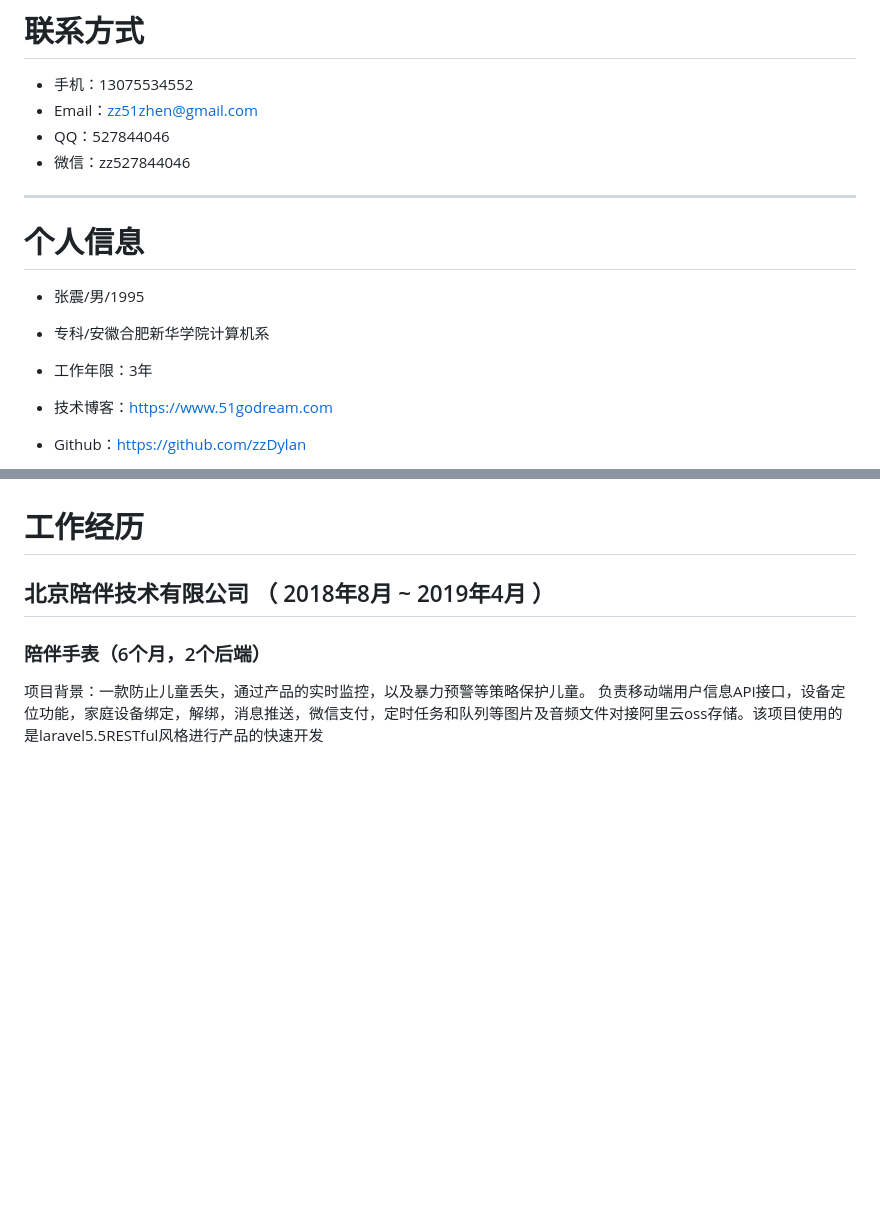
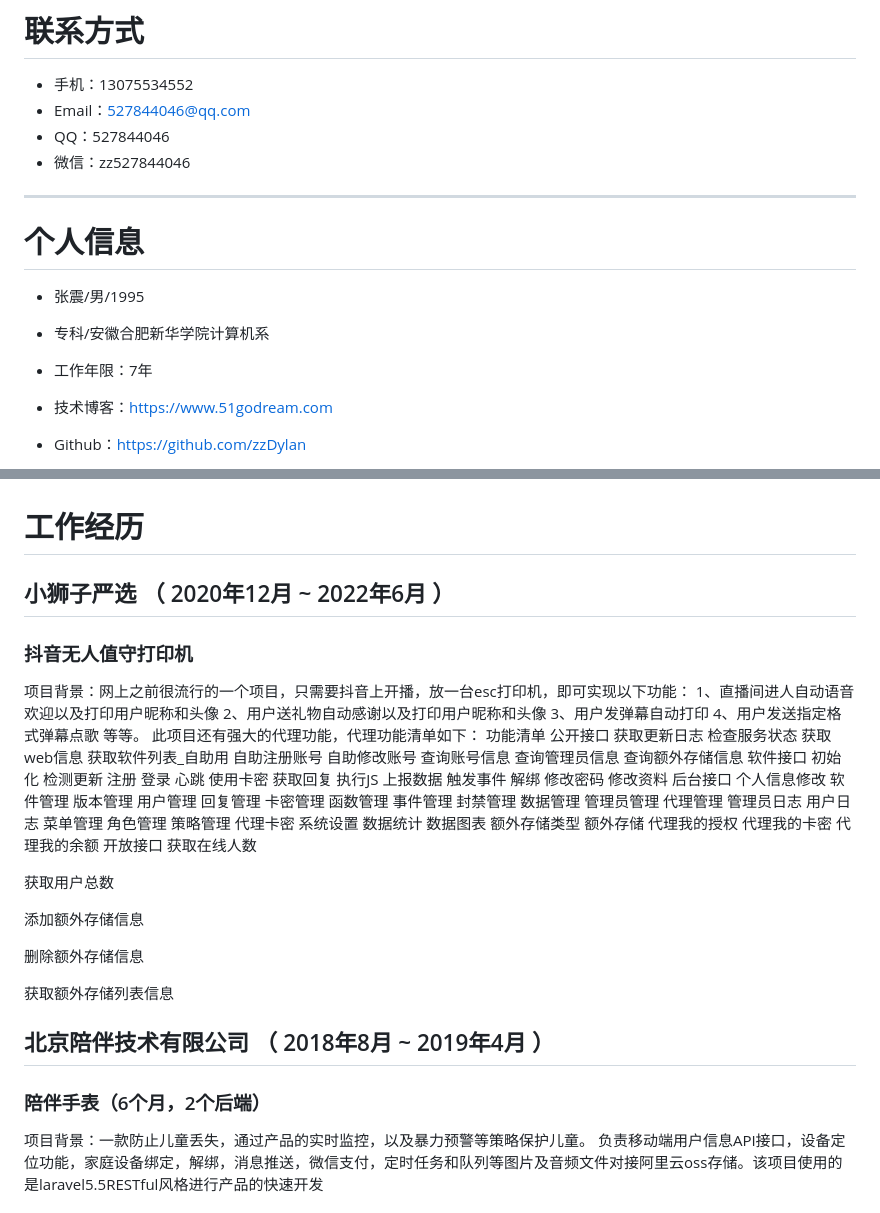
Before and after one commit to zzdylan/zzdylan.github.io, a Markdown page: README.md, 2 parts joined by grey strips. Rendered like a GitHub page; blank space fills up the shorter version.

```diff
--- a/README.md
+++ b/README.md
@@ -4,7 +4,7 @@
 # 联系方式
 
 - 手机：13075534552
-- Email：zz51zhen@gmail.com
+- Email：527844046@qq.com
 - QQ：527844046
 - 微信：zz527844046
 
@@ -14,7 +14,7 @@
 
  - 张震/男/1995
  - 专科/安徽合肥新华学院计算机系
- - 工作年限：3年
+ - 工作年限：7年
  - 技术博客：https://www.51godream.com
  - Github：https://github.com/zzDylan
 
@@ -47,6 +47,77 @@
 
 # 工作经历
 
+## 小狮子严选 （ 2020年12月 ~ 2022年6月 ）
+### 抖音无人值守打印机
+项目背景：网上之前很流行的一个项目，只需要抖音上开播，放一台esc打印机，即可实现以下功能：
+1、直播间进人自动语音欢迎以及打印用户昵称和头像
+2、用户送礼物自动感谢以及打印用户昵称和头像
+3、用户发弹幕自动打印
+4、用户发送指定格式弹幕点歌
+等等。
+此项目还有强大的代理功能，代理功能清单如下：
+功能清单
+公开接口
+ 获取更新日志
+ 检查服务状态
+ 获取web信息
+ 获取软件列表_自助用
+ 自助注册账号
+ 自助修改账号
+ 查询账号信息
+ 查询管理员信息
+ 查询额外存储信息
+软件接口
+ 初始化
+ 检测更新
+ 注册
+ 登录
+ 心跳
+ 使用卡密
+ 获取回复
+ 执行JS
+ 上报数据
+ 触发事件
+ 解绑
+ 修改密码
+ 修改资料
+后台接口
+ 个人信息修改
+ 软件管理
+ 版本管理
+ 用户管理
+ 回复管理
+ 卡密管理
+ 函数管理
+ 事件管理
+ 封禁管理
+ 数据管理
+ 管理员管理
+ 代理管理
+ 管理员日志
+ 用户日志
+ 菜单管理
+ 角色管理
+ 策略管理
+ 代理卡密
+ 系统设置
+ 数据统计
+ 数据图表
+ 额外存储类型
+ 额外存储
+ 代理我的授权
+ 代理我的卡密
+ 代理我的余额
+开放接口
+ 获取在线人数
+
+ 获取用户总数
+
+ 添加额外存储信息
+
+ 删除额外存储信息
+
+ 获取额外存储列表信息
 
 ## 北京陪伴技术有限公司 （ 2018年8月 ~ 2019年4月 ）
 
```
